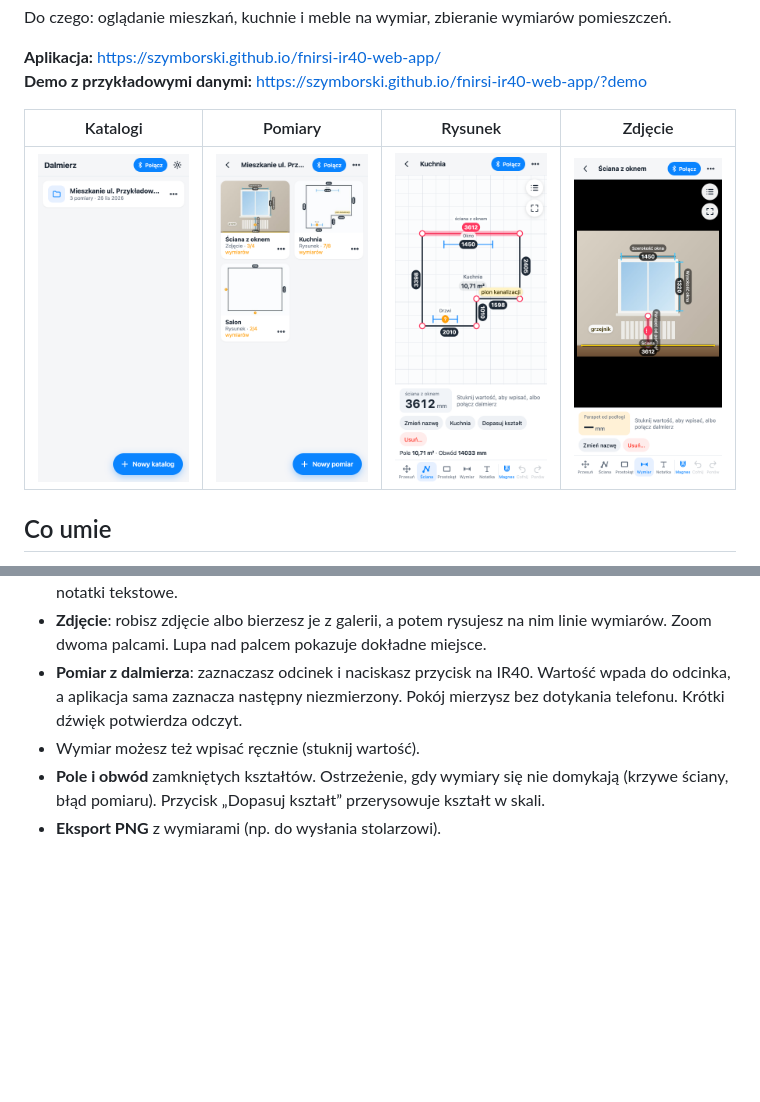
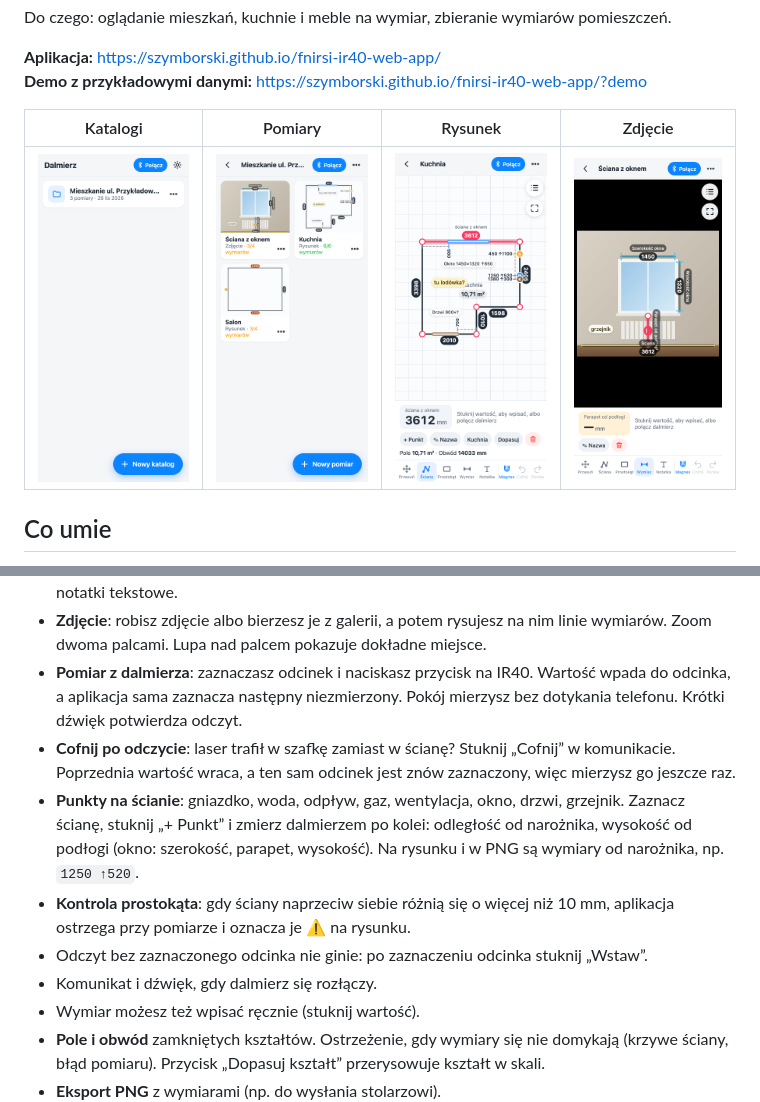
Before and after one commit to szymborski/fnirsi-ir40-web-app, a Markdown page: README.md, 2 parts joined by grey strips. Rendered like a GitHub page; pictures changed too: docs/screenshots/2-pomiary.png, docs/screenshots/3-rysunek.png, docs/screenshots/4-zdjecie.png; blank space fills up the shorter version.

```diff
--- a/README.md
+++ b/README.md
@@ -17,6 +17,11 @@ Do czego: oglądanie mieszkań, kuchnie i meble na wymiar, zbieranie wymiarów p
 - **Rysunek**: przeciągasz palcem, żeby narysować ścianę. Kolejna ściana zaczyna się od końca poprzedniej, a połączenie z początkiem zamyka pomieszczenie. Magnes przyciąga do punktów, kątów 45°/90° i do linii innych punktów. Jest też prostokąt, linia wymiaru (np. okno, przekątna) i notatki tekstowe.
 - **Zdjęcie**: robisz zdjęcie albo bierzesz je z galerii, a potem rysujesz na nim linie wymiarów. Zoom dwoma palcami. Lupa nad palcem pokazuje dokładne miejsce.
 - **Pomiar z dalmierza**: zaznaczasz odcinek i naciskasz przycisk na IR40. Wartość wpada do odcinka, a aplikacja sama zaznacza następny niezmierzony. Pokój mierzysz bez dotykania telefonu. Krótki dźwięk potwierdza odczyt.
+- **Cofnij po odczycie**: laser trafił w szafkę zamiast w ścianę? Stuknij „Cofnij” w komunikacie. Poprzednia wartość wraca, a ten sam odcinek jest znów zaznaczony, więc mierzysz go jeszcze raz.
+- **Punkty na ścianie**: gniazdko, woda, odpływ, gaz, wentylacja, okno, drzwi, grzejnik. Zaznacz ścianę, stuknij „+ Punkt” i zmierz dalmierzem po kolei: odległość od narożnika, wysokość od podłogi (okno: szerokość, parapet, wysokość). Na rysunku i w PNG są wymiary od narożnika, np. `1250 ↑520`.
+- **Kontrola prostokąta**: gdy ściany naprzeciw siebie różnią się o więcej niż 10 mm, aplikacja ostrzega przy pomiarze i oznacza je ⚠ na rysunku.
+- Odczyt bez zaznaczonego odcinka nie ginie: po zaznaczeniu odcinka stuknij „Wstaw”.
+- Komunikat i dźwięk, gdy dalmierz się rozłączy.
 - Wymiar możesz też wpisać ręcznie (stuknij wartość).
 - **Pole i obwód** zamkniętych kształtów. Ostrzeżenie, gdy wymiary się nie domykają (krzywe ściany, błąd pomiaru). Przycisk „Dopasuj kształt” przerysowuje kształt w skali.
 - **Eksport PNG** z wymiarami (np. do wysłania stolarzowi).
```
Also changed, not shown: AGENTS.md (+5 -1 lines), 11 other files.
